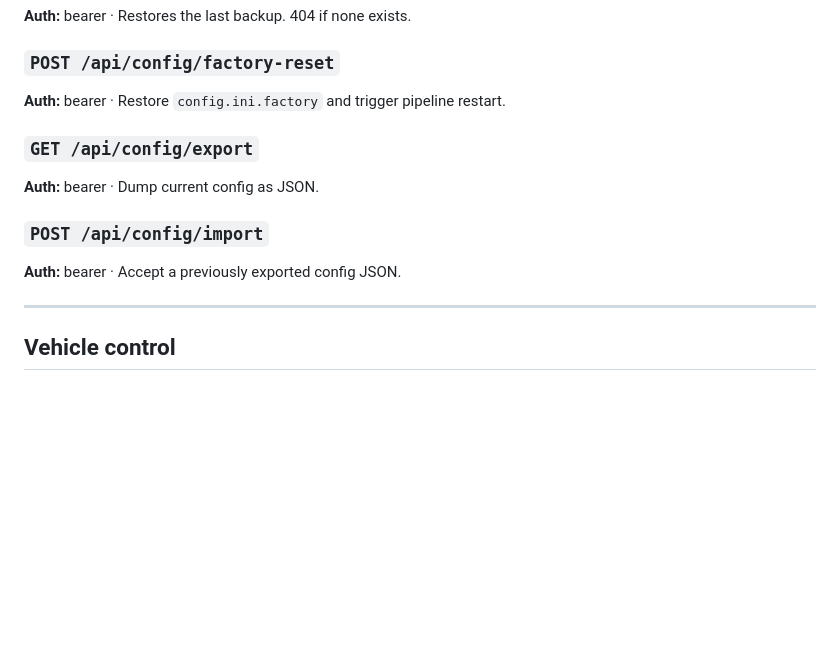
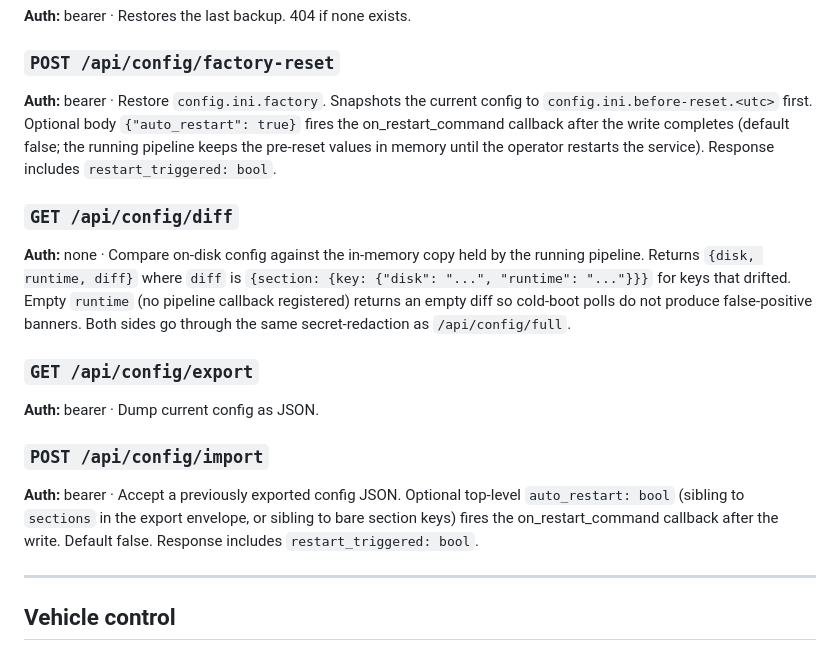
Before and after one commit to rmeadomavic/Hydra, a Markdown page: docs/api-reference.md, the part around the change. Drawn GitHub-style; blank space fills up the shorter version.

Commit message:
docs: document /api/config/diff + auto_restart on reset/import (#224)
Adds the new /api/config/diff endpoint to api-reference.md and updates
the factory-reset / import entries to document the optional
auto_restart body field and the restart_triggered response field.
Also corrects the factory-reset entry which previously implied the
endpoint triggered a pipeline restart (it does not — that's the bug
#224 fixes).

```diff
--- a/docs/api-reference.md
+++ b/docs/api-reference.md
@@ -195,14 +195,31 @@ and returns `{"status":"ok","restart_required":[...]}`.
 **Auth:** bearer · Restores the last backup. 404 if none exists.
 
 ### `POST /api/config/factory-reset`
-**Auth:** bearer · Restore `config.ini.factory` and trigger pipeline
-restart.
+**Auth:** bearer · Restore `config.ini.factory`. Snapshots the current
+config to `config.ini.before-reset.<utc>` first. Optional body
+`{"auto_restart": true}` fires the on_restart_command callback after
+the write completes (default false; the running pipeline keeps the
+pre-reset values in memory until the operator restarts the service).
+Response includes `restart_triggered: bool`.
+
+### `GET /api/config/diff`
+**Auth:** none · Compare on-disk config against the in-memory copy
+held by the running pipeline. Returns `{disk, runtime, diff}` where
+`diff` is `{section: {key: {"disk": "...", "runtime": "..."}}}` for
+keys that drifted. Empty `runtime` (no pipeline callback registered)
+returns an empty diff so cold-boot polls do not produce false-positive
+banners. Both sides go through the same secret-redaction as
+`/api/config/full`.
 
 ### `GET /api/config/export`
 **Auth:** bearer · Dump current config as JSON.
 
 ### `POST /api/config/import`
-**Auth:** bearer · Accept a previously exported config JSON.
+**Auth:** bearer · Accept a previously exported config JSON. Optional
+top-level `auto_restart: bool` (sibling to `sections` in the export
+envelope, or sibling to bare section keys) fires the on_restart_command
+callback after the write. Default false. Response includes
+`restart_triggered: bool`.
 
 ---
 
```
